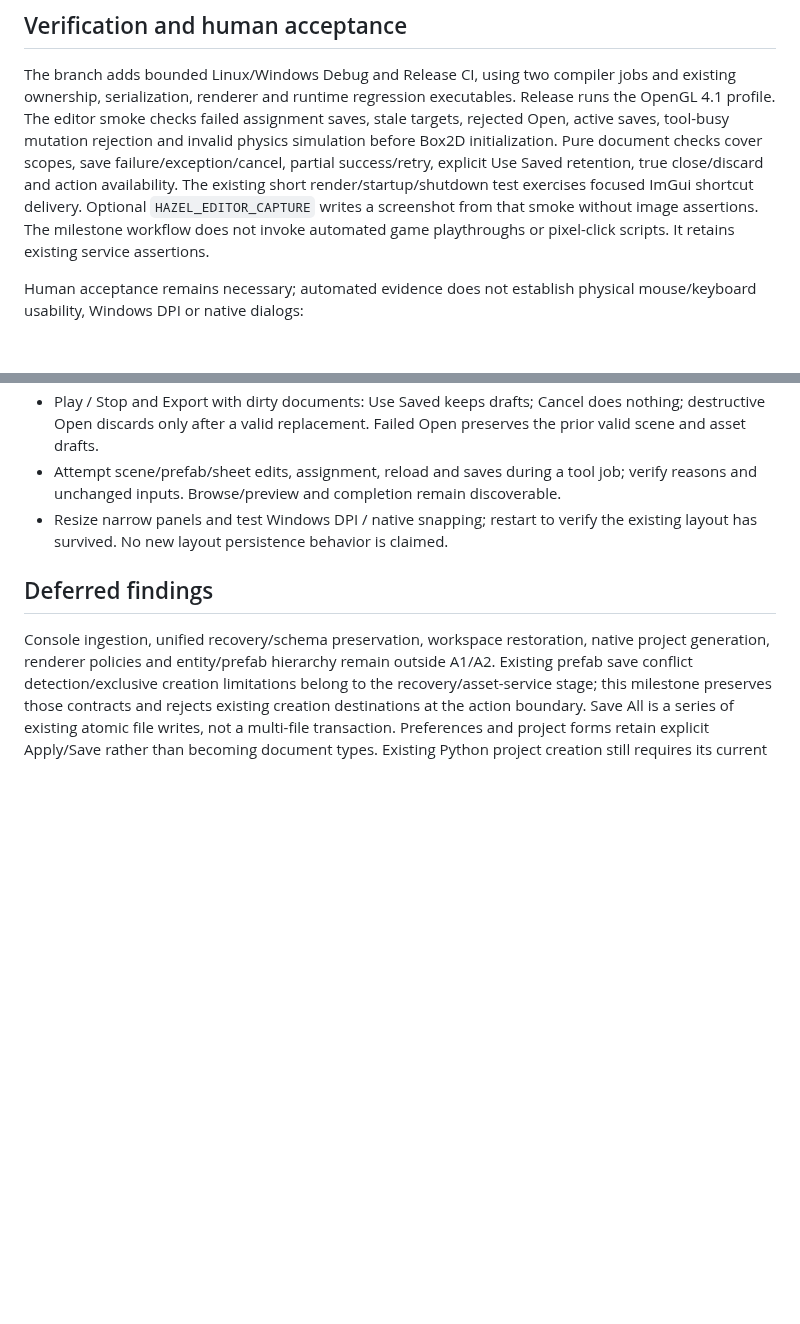
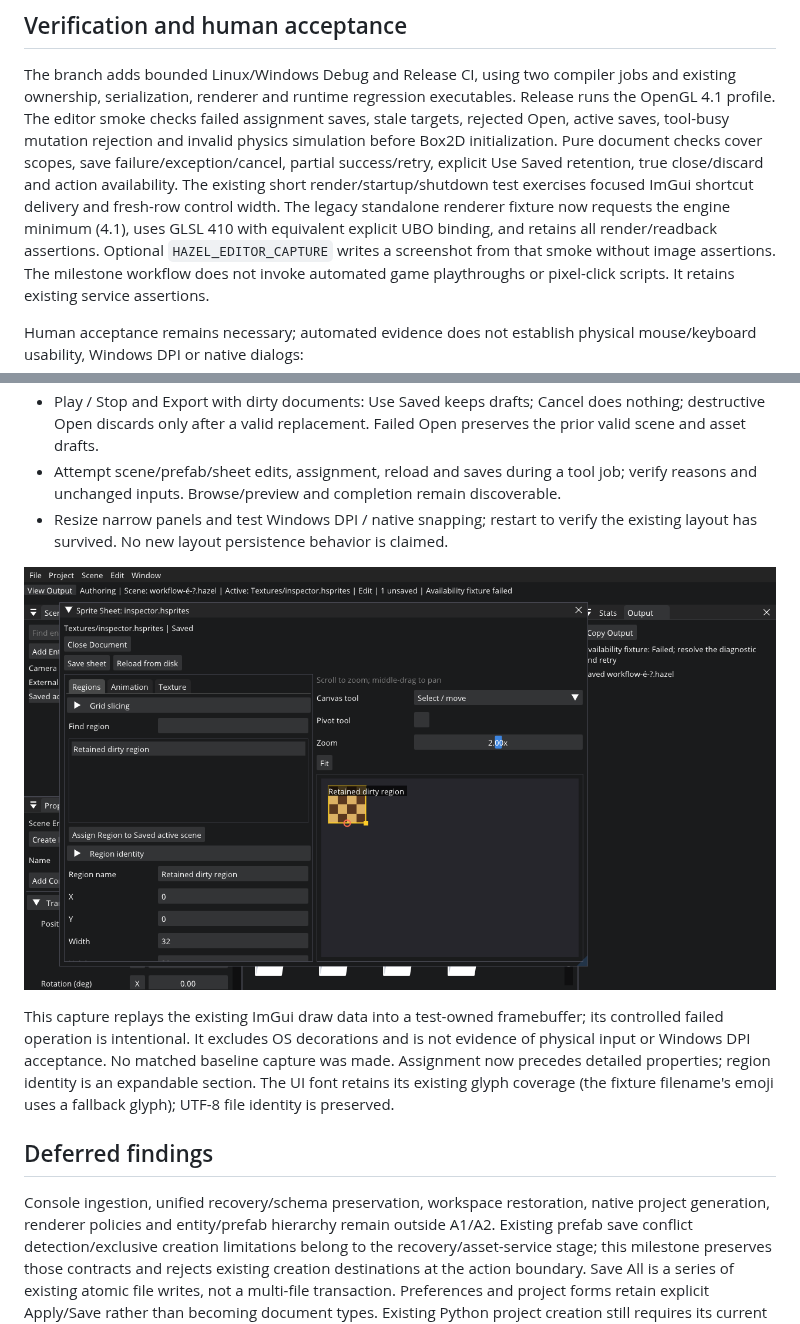
Before and after one commit to cringlekaden/Hazel, a Markdown page: docs/design/editor-usability-a1-a2.md, 2 parts joined by grey strips. Drawn GitHub-style; pictures changed too: docs/design/images/editor-usability-a1-a2.png (added); blank space fills up the shorter version.

Commit message:
editor: stabilize fresh property layout and expose sheet assignment

```diff
--- a/docs/design/editor-usability-a1-a2.md
+++ b/docs/design/editor-usability-a1-a2.md
@@ -95,7 +95,10 @@ assignment saves, stale targets, rejected Open, active saves, tool-busy mutation
 rejection and invalid physics simulation before Box2D initialization. Pure document
 checks cover scopes, save failure/exception/cancel, partial success/retry, explicit
 Use Saved retention, true close/discard and action availability. The existing short
-render/startup/shutdown test exercises focused ImGui shortcut delivery. Optional
+render/startup/shutdown test exercises focused ImGui shortcut delivery and fresh-row
+control width. The legacy standalone renderer fixture now requests the engine
+minimum (4.1), uses GLSL 410 with equivalent explicit UBO binding, and retains all
+render/readback assertions. Optional
 `HAZEL_EDITOR_CAPTURE` writes a screenshot from that smoke without image assertions.
 The milestone workflow does not invoke automated game playthroughs or pixel-click
 scripts. It retains existing service assertions.
@@ -122,6 +125,15 @@ mouse/keyboard usability, Windows DPI or native dialogs:
 - Resize narrow panels and test Windows DPI / native snapping; restart to verify
   the existing layout has survived. No new layout persistence behavior is claimed.
 
+![Selected-region authoring in the isolated smoke](images/editor-usability-a1-a2.png)
+
+This capture replays the existing ImGui draw data into a test-owned framebuffer;
+its controlled failed operation is intentional. It excludes OS decorations and
+is not evidence of physical input or Windows DPI acceptance. No matched baseline
+capture was made. Assignment now precedes detailed properties; region identity is
+an expandable section. The UI font retains its existing glyph coverage (the
+fixture filename's emoji uses a fallback glyph); UTF-8 file identity is preserved.
+
 ## Deferred findings
 
 Console ingestion, unified recovery/schema preservation, workspace restoration,
```
Also changed, not shown: 6 other files.
